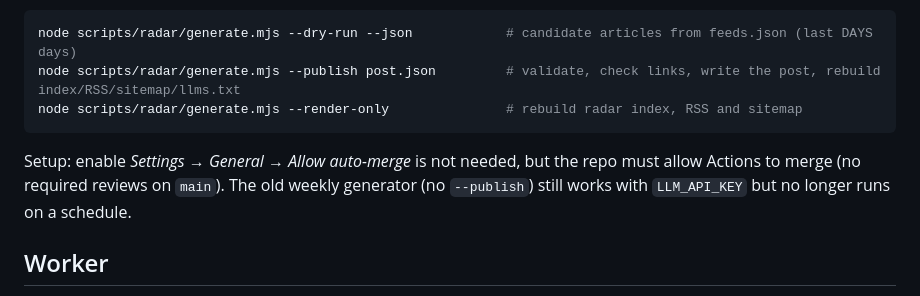
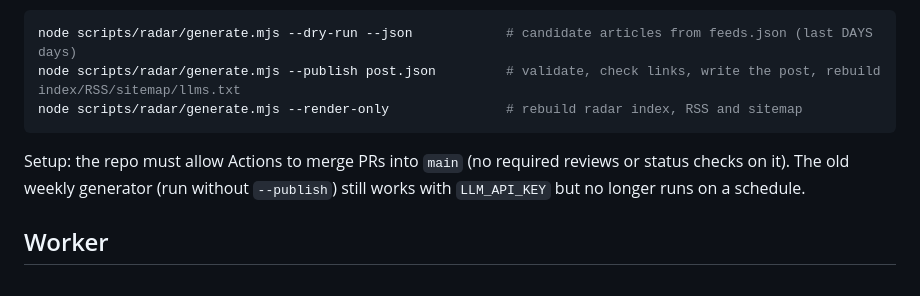
Before and after one commit to maksymhs/maksymhs.github.io, a Markdown page: README.md, the part around the change. GitHub-like rendering.

Commit message:
docs: clarify radar setup
Co-Authored-By: Claude Sonnet 5.5 <noreply@anthropic.com>

````diff
--- a/README.md
+++ b/README.md
@@ -52,7 +52,7 @@ node scripts/radar/generate.mjs --publish post.json         # validate, check li
 node scripts/radar/generate.mjs --render-only               # rebuild radar index, RSS and sitemap
 ```
 
-Setup: enable *Settings → General → Allow auto-merge* is not needed, but the repo must allow Actions to merge (no required reviews on `main`). The old weekly generator (no `--publish`) still works with `LLM_API_KEY` but no longer runs on a schedule.
+Setup: the repo must allow Actions to merge PRs into `main` (no required reviews or status checks on it). The old weekly generator (run without `--publish`) still works with `LLM_API_KEY` but no longer runs on a schedule.
 
 ## Worker
 
````
